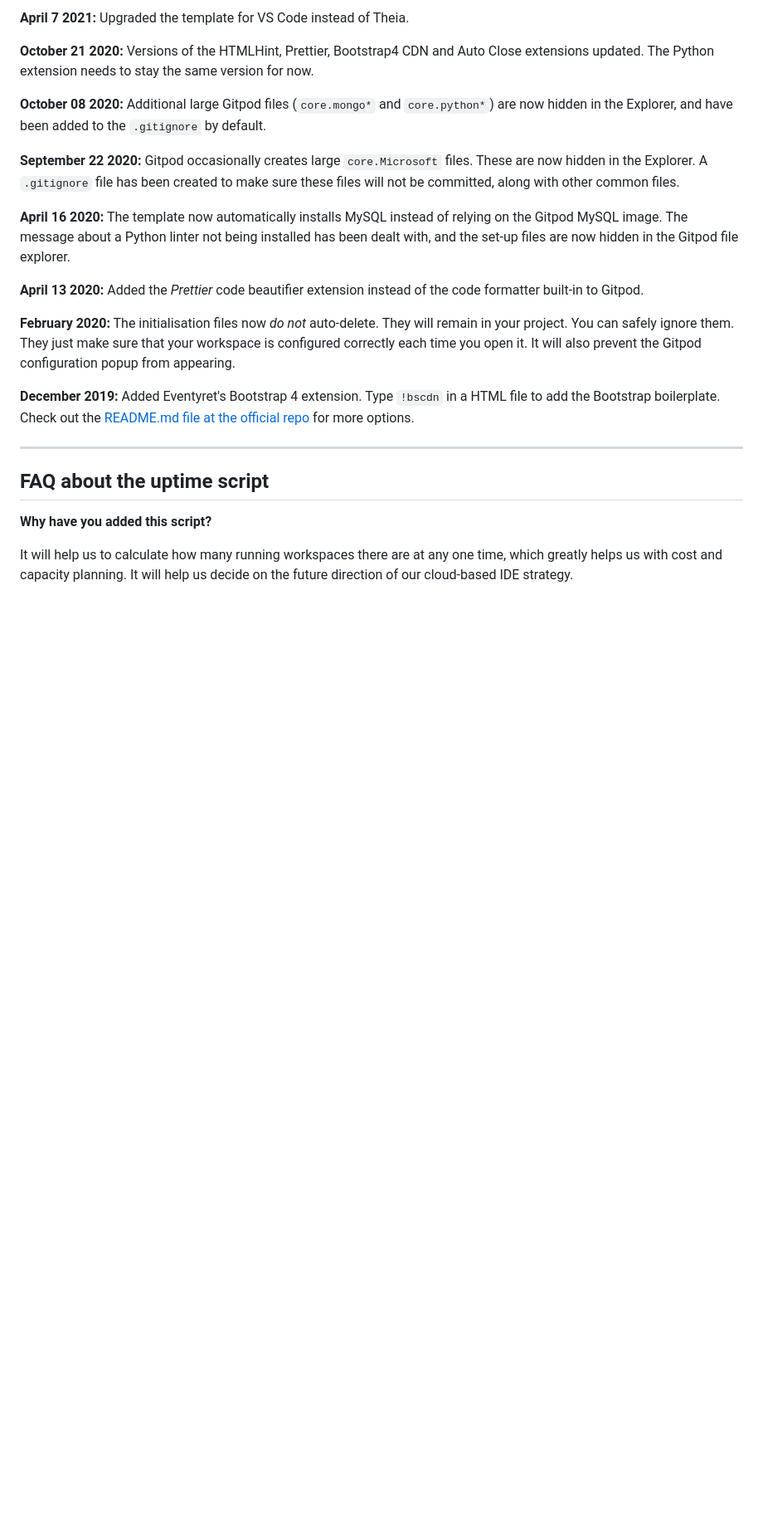
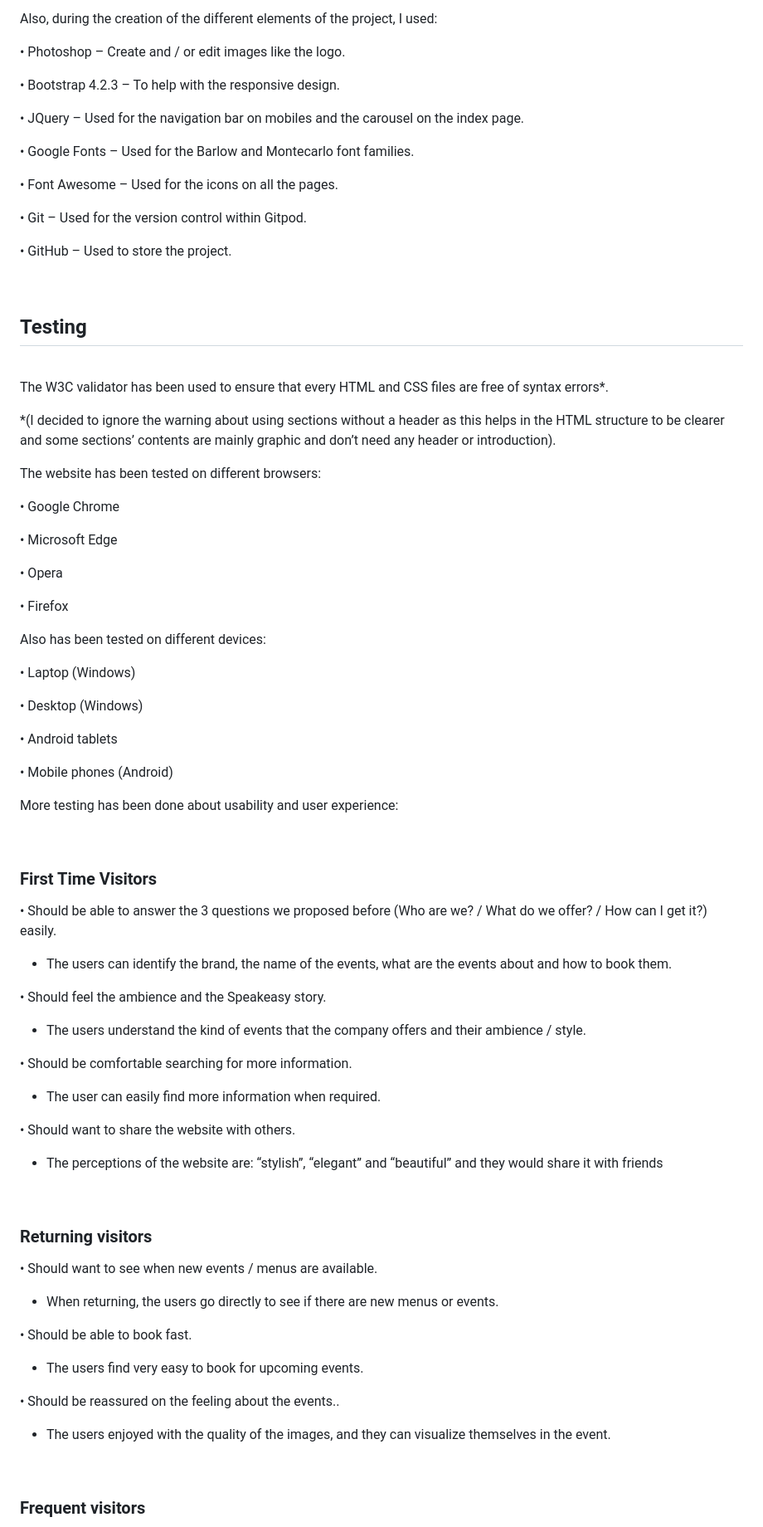
Before and after one commit to TomasErudito/Hangfire_Speakeasy3, a Markdown page: README.md, the part around the change printed below. Shown: that part at 83% size. Drawn GitHub-style; blank space fills up the shorter version.

```diff
--- a/README.md
+++ b/README.md
@@ -50,25 +83,71 @@ We continually tweak and adjust this template to help give you the best experien
 
-**April 7 2021:** Upgraded the template for VS Code instead of Theia.
+<p>Also, during the creation of the different elements of the project, I used:</p>
 
-**October 21 2020:** Versions of the HTMLHint, Prettier, Bootstrap4 CDN and Auto Close extensions updated. The Python extension needs to stay the same version for now.
+<p class="indent">•	Photoshop – Create and / or edit images like the logo.</p>
+<p class="indent">•	Bootstrap 4.2.3 – To help with the responsive design.</p>
+<p class="indent">•	JQuery – Used for the navigation bar on mobiles and the carousel on the index page.</p>
+<p class="indent">•	Google Fonts – Used for the Barlow and Montecarlo font families.</p>
+<p class="indent">•	Font Awesome – Used for the icons on all the pages.</p>
+<p class="indent">•	Git – Used for the version control within Gitpod.</p>
+<p class="indent">•	GitHub – Used to store the project.</p>
+<br/>
 
-**October 08 2020:** Additional large Gitpod files (`core.mongo*` and `core.python*`) are now hidden in the Explorer, and have been added to the `.gitignore` by default.
+## Testing<br/>
+<br/>
 
-**September 22 2020:** Gitpod occasionally creates large `core.Microsoft` files. These are now hidden in the Explorer. A `.gitignore` file has been created to make sure these files will not be committed, along with other common files.
+<p>The W3C validator has been used to ensure that every HTML and CSS files are free of syntax errors*.</p>
 
-**April 16 2020:** The template now automatically installs MySQL instead of relying on the Gitpod MySQL image. The message about a Python linter not being installed has been dealt with, and the set-up files are now hidden in the Gitpod file explorer.
+<p class="indent">*(I decided to ignore the warning about using sections without a header as this helps in the HTML structure to be clearer and some sections’ contents are mainly graphic and don’t need any header or introduction).</p>
 
-**April 13 2020:** Added the _Prettier_ code beautifier extension instead of the code formatter built-in to Gitpod.
+<p>The website has been tested on different browsers:</p>
 
-**February 2020:** The initialisation files now _do not_ auto-delete. They will remain in your project. You can safely ignore them. They just make sure that your workspace is configured correctly each time you open it. It will also prevent the Gitpod configuration popup from appearing.
+<p class="indent">•	Google Chrome</p>
+<p class="indent">•	Microsoft Edge</p>
+<p class="indent">•	Opera</p>
+<p class="indent">•	Firefox</p>
 
-**December 2019:** Added Eventyret's Bootstrap 4 extension. Type `!bscdn` in a HTML file to add the Bootstrap boilerplate. Check out the <a href="https://github.com/Eventyret/vscode-bcdn" target="_blank">README.md file at the official repo</a> for more options.
+<p>Also has been tested on different devices:</p>
 
-------
+<p class="indent">•	Laptop (Windows)</p>
+<p class="indent">•	Desktop (Windows)</p>
+<p class="indent">•	Android tablets</p>
+<p class="indent">•	Mobile phones (Android)</p>
 
-## FAQ about the uptime script
+<p>More testing has been done about usability and user experience:</p>
+<br/>
+<h3>First Time Visitors</h3>
 
-**Why have you added this script?**
+<p class="indent">•	Should be able to answer the 3 questions we proposed before (Who are we? / What do we offer? / How can I get it?) easily.</p>
+<ul>
+<li class="indent">The users can identify the brand, the name of the events, what are the events about and how to book them.</li>
+</ul>
+<p class="indent">•	Should feel the ambience and the Speakeasy story.</p>
+<ul>
+<li class="indent">The users understand the kind of events that the company offers and their ambience / style.</li>
+</ul>
+<p class="indent">•	Should be comfortable searching for more information.</p>
+<ul>
+<li class="indent">The user can easily find more information when required.</li>
+</ul>
+<p class="indent">•	Should want to share the website with others.</p>
+<ul>
+<li class="indent">The perceptions of the website are: “stylish”, “elegant” and “beautiful” and they would share it with friends</li>
+</ul>
+<br/>
+<h3>Returning visitors</h3>
 
-It will help us to calculate how many running workspaces there are at any one time, which greatly helps us with cost and capacity planning. It will help us decide on the future direction of our cloud-based IDE strategy.
+<p class="indent">•	Should want to see when new events / menus are available.</p>
+<ul>
+<li class="indent">When returning, the users go directly to see if there are new menus or events.</li>
+</ul>
+<p class="indent">•	Should be able to book fast.</p>
+<ul>
+<li class="indent">The users find very easy to book for upcoming events.</li>
+</ul>
+<p class="indent">•	Should be reassured on the feeling about the events..</p>
+<ul>
+<li class="indent">The users enjoyed with the quality of the images, and they can visualize themselves in the event.</li>
+</ul>
+<br/>
+<h3>Frequent visitors</h3>
 
```
Also changed, not shown: other parts of README.md (+96 -46 lines), assets/images/readme_images/colour_palette.png (added), assets/images/readme_images/devices.jpg (added), assets/images/readme_images/events_mobile.png (added), assets/images/readme_images/home_mobile.png (added), assets/images/readme_images/menu_mobile.png (added), 2 other files.
